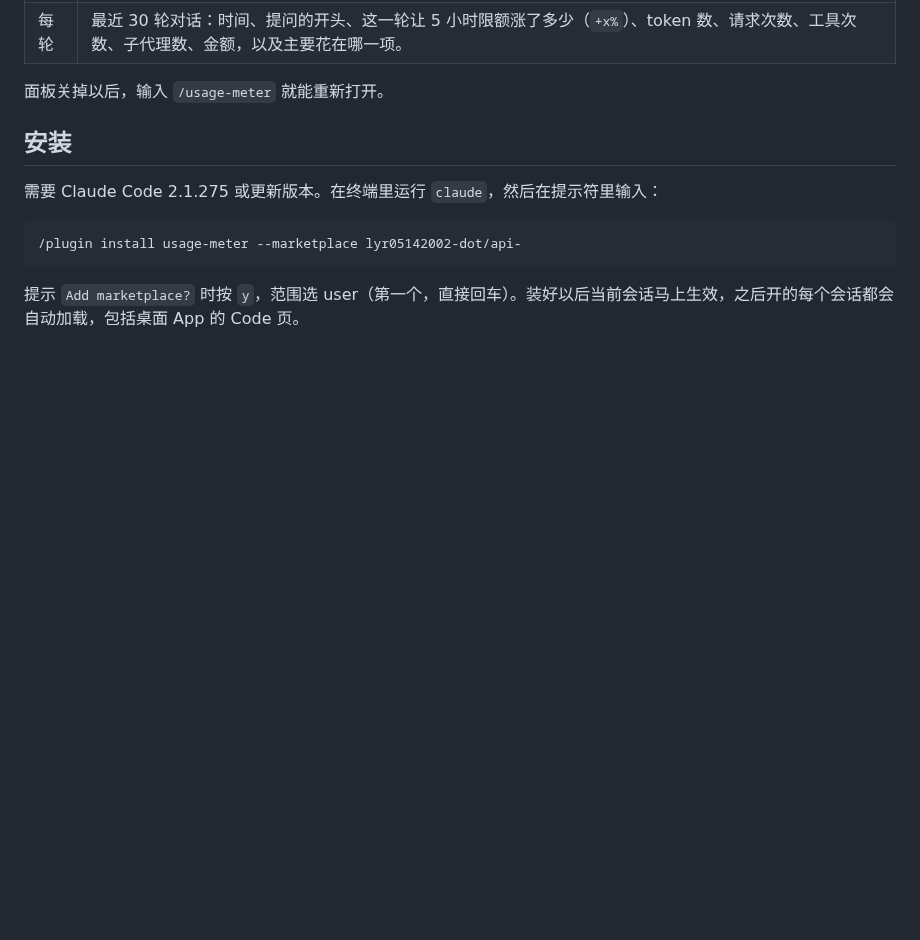
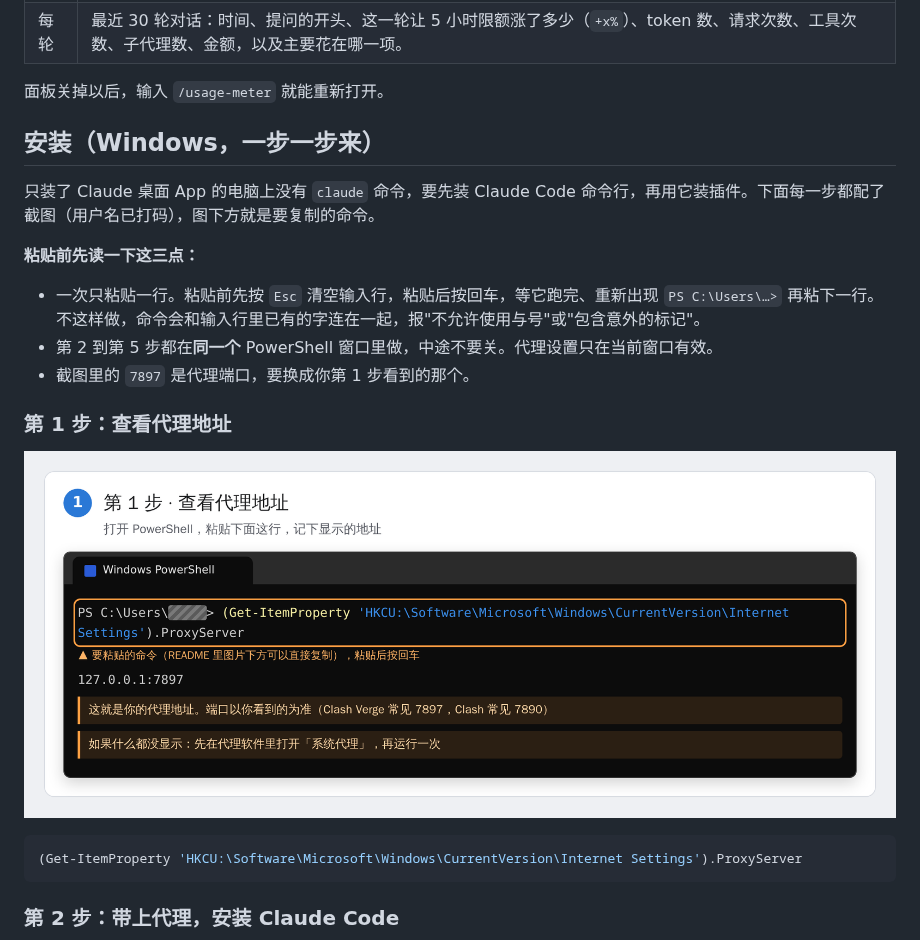
Before and after one commit to lyr05142002-dot/api-, a Markdown page: README.md, the part around one of its changes. Drawn GitHub-style; pictures changed too: docs/images/step1-proxy.png (added); blank space fills up the shorter version.

````diff
--- a/README.md
+++ b/README.md
@@ -47,13 +47,22 @@
 
 面板关掉以后，输入 `/usage-meter` 就能重新打开。
 
-## 安装
+## 安装（Windows，一步一步来）
 
-需要 Claude Code 2.1.275 或更新版本。在终端里运行 `claude`，然后在提示符里输入：
+只装了 Claude 桌面 App 的电脑上没有 `claude` 命令，要先装 Claude Code 命令行，再用它装插件。下面每一步都配了截图（用户名已打码），图下方就是要复制的命令。
 
-```
-/plugin install usage-meter --marketplace lyr05142002-dot/api-
+**粘贴前先读一下这三点：**
+- 一次只粘贴一行。粘贴前先按 `Esc` 清空输入行，粘贴后按回车，等它跑完、重新出现 `PS C:\Users\…>` 再粘下一行。不这样做，命令会和输入行里已有的字连在一起，报"不允许使用与号"或"包含意外的标记"。
+- 第 2 到第 5 步都在**同一个** PowerShell 窗口里做，中途不要关。代理设置只在当前窗口有效。
+- 截图里的 `7897` 是代理端口，要换成你第 1 步看到的那个。
+
+### 第 1 步：查看代理地址
+
+![第 1 步：查看代理地址](docs/images/step1-proxy.png)
+
+```powershell
+(Get-ItemProperty 'HKCU:\Software\Microsoft\Windows\CurrentVersion\Internet Settings').ProxyServer
 ```
 
-提示 `Add marketplace?` 时按 `y`，范围选 user（第一个，直接回车）。装好以后当前会话马上生效，之后开的每个会话都会自动加载，包括桌面 App 的 Code 页。
+### 第 2 步：带上代理，安装 Claude Code
 
````
Also changed, not shown: other parts of README.md (+95 -1 lines), docs/images/step2-install.png (added), docs/images/step3-path.png (added), docs/images/step4-git.png (added), docs/images/step5-plugin.png (added), docs/images/step6-result.png (added).
